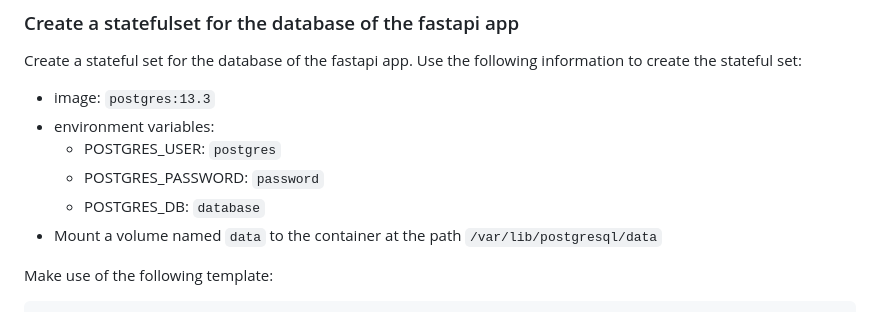
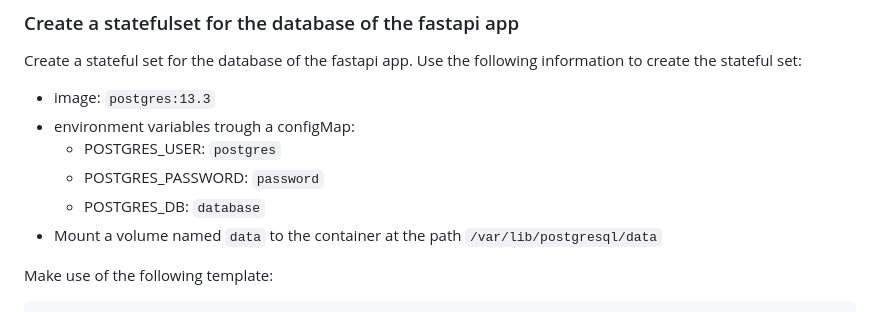
Before and after one commit to Ordina-Group/pythoneers-kubernetes-workshop, a Markdown page: exercises/part-3/README.md, the part around the change. Drawn GitHub-style.

Commit message:
added a configmap requirement to the last exercise

```diff
--- a/exercises/part-3/README.md
+++ b/exercises/part-3/README.md
@@ -122,11 +122,12 @@ For the following exercises we will created the PersistentVolumeClaim manually.
 Create a stateful set for the database of the fastapi app. Use the following information to create the stateful set:
 
 - image: `postgres:13.3`
-- environment variables:
+- environment variables trough a configMap:
   - POSTGRES_USER: `postgres`
   - POSTGRES_PASSWORD: `password`
   - POSTGRES_DB: `database`
 - Mount a volume named `data` to the container at the path `/var/lib/postgresql/data`
+
 
 Make use of the following template:
 
```
